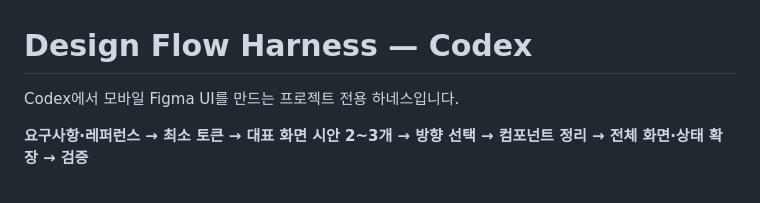
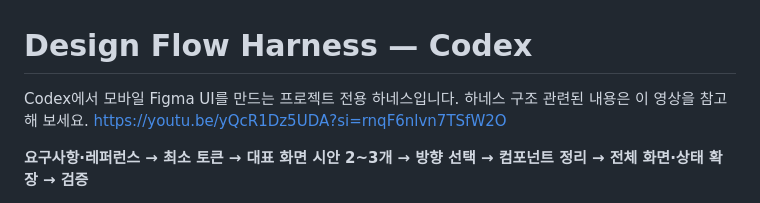
Before and after one commit to boram1006/figmatutor-info, a Markdown page: README.md, the part around the change. GitHub-like rendering.

```diff
--- a/README.md
+++ b/README.md
@@ -1,6 +1,8 @@
 # Design Flow Harness — Codex
 
 Codex에서 모바일 Figma UI를 만드는 프로젝트 전용 하네스입니다.
+하네스 구조 관련된 내용은 이 영상을 참고해 보세요.
+https://youtu.be/yQcR1Dz5UDA?si=rnqF6nlvn7TSfW2O
 
 **요구사항·레퍼런스 → 최소 토큰 → 대표 화면 시안 2~3개 → 방향 선택 → 컴포넌트 정리 → 전체 화면·상태 확장 → 검증**
 
```
